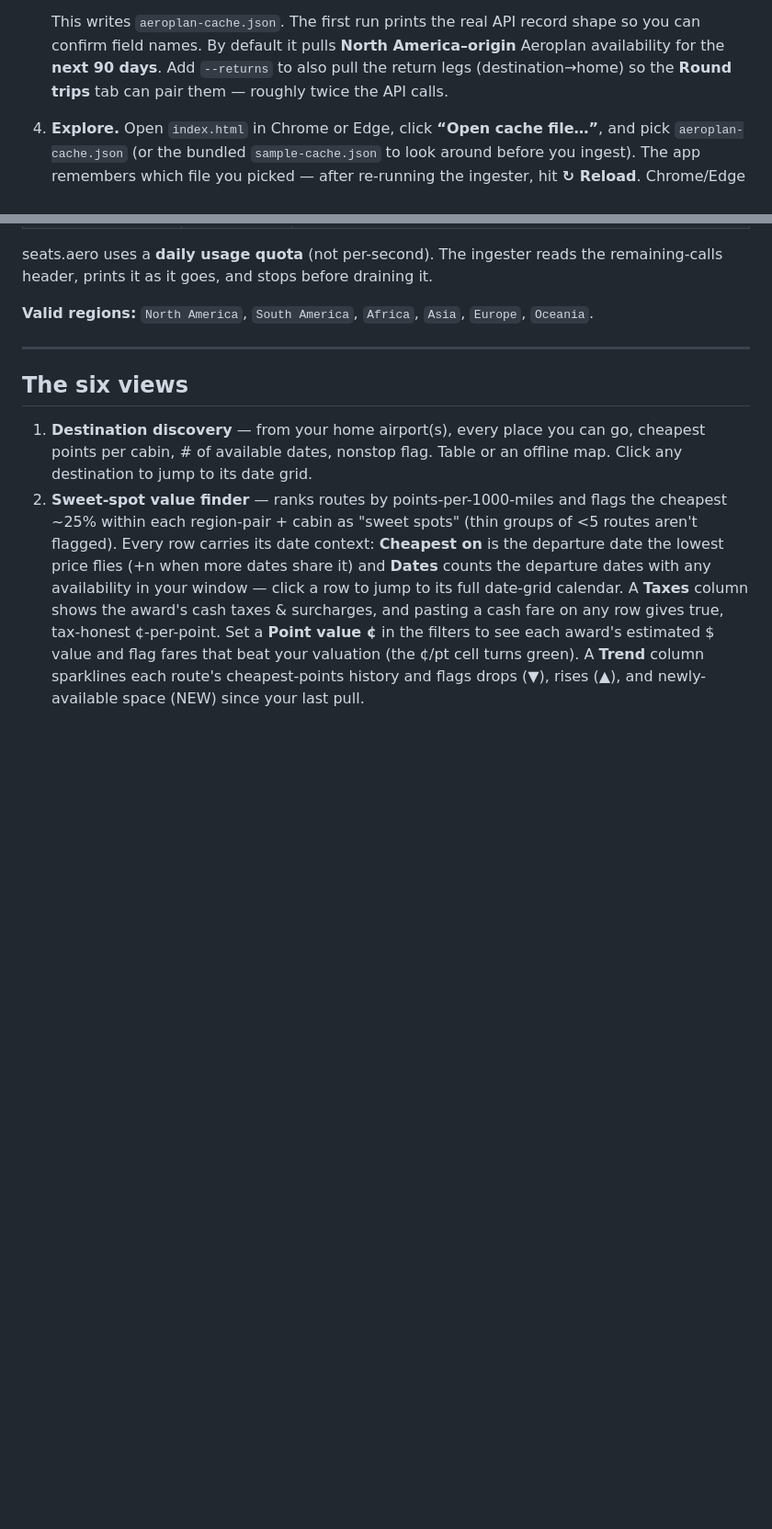
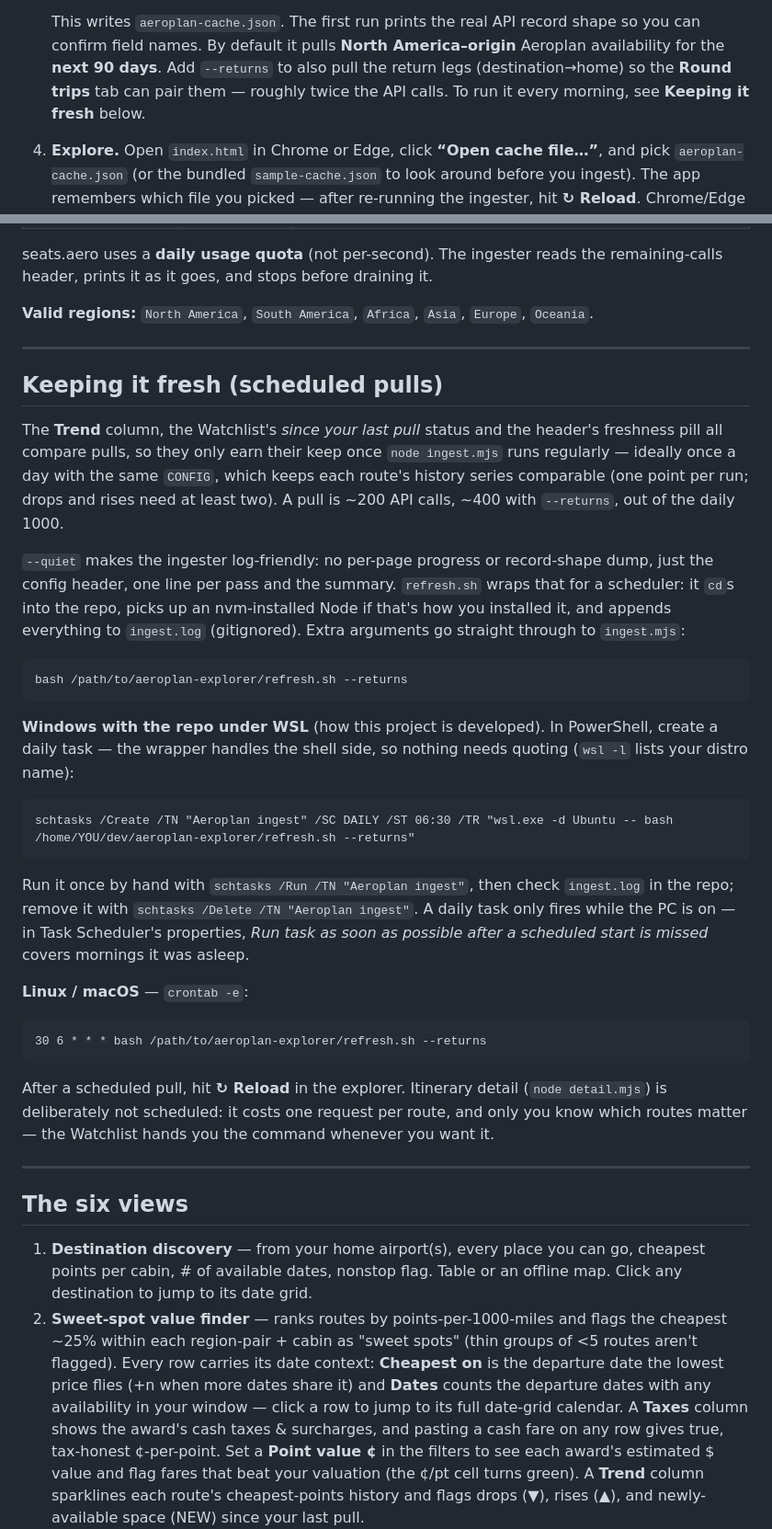
Before and after one commit to shepherd70/aeroplan-explorer, a Markdown page: README.md, 2 parts joined by grey strips. Shown at 92% size. Drawn GitHub-style; blank space fills up the shorter version.

Commit message:
README: "Keeping it fresh" — how to schedule the daily pull
Why a daily pull matters (Trend, Watchlist status and the freshness pill
compare pulls), the --quiet flag and refresh.sh, a Windows Task Scheduler
entry for a repo under WSL, the cron line for Linux/macOS, and why itinerary
detail stays a manual pull.

Co-Authored-By: Claude Fable 5.1 <noreply@anthropic.com>
Claude-Session: https://claude.ai/code/session_01NmULU7rr8CaQPJUimt7apr

````diff
--- a/README.md
+++ b/README.md
@@ -41,6 +41,7 @@ fix the script.
    you can confirm field names. By default it pulls **North America–origin** Aeroplan
    availability for the **next 90 days**. Add `--returns` to also pull the return legs
    (destination→home) so the **Round trips** tab can pair them — roughly twice the API calls.
+   To run it every morning, see **Keeping it fresh** below.
 
 4. **Explore.** Open `index.html` in Chrome or Edge, click **“Open cache file…”**, and
    pick `aeroplan-cache.json` (or the bundled `sample-cache.json` to look around before you
@@ -132,6 +133,48 @@ seats.aero uses a **daily usage quota** (not per-second). The ingester reads the
 remaining-calls header, prints it as it goes, and stops before draining it.
 
 **Valid regions:** `North America`, `South America`, `Africa`, `Asia`, `Europe`, `Oceania`.
+
+---
+
+## Keeping it fresh (scheduled pulls)
+
+The **Trend** column, the Watchlist's *since your last pull* status and the header's freshness
+pill all compare pulls, so they only earn their keep once `node ingest.mjs` runs regularly —
+ideally once a day with the same `CONFIG`, which keeps each route's history series comparable
+(one point per run; drops and rises need at least two). A pull is ~200 API calls, ~400 with
+`--returns`, out of the daily 1000.
+
+`--quiet` makes the ingester log-friendly: no per-page progress or record-shape dump, just the
+config header, one line per pass and the summary. `refresh.sh` wraps that for a scheduler: it
+`cd`s into the repo, picks up an nvm-installed Node if that's how you installed it, and appends
+everything to `ingest.log` (gitignored). Extra arguments go straight through to `ingest.mjs`:
+
+```
+bash /path/to/aeroplan-explorer/refresh.sh --returns
+```
+
+**Windows with the repo under WSL** (how this project is developed). In PowerShell, create a
+daily task — the wrapper handles the shell side, so nothing needs quoting (`wsl -l` lists your
+distro name):
+
+```
+schtasks /Create /TN "Aeroplan ingest" /SC DAILY /ST 06:30 /TR "wsl.exe -d Ubuntu -- bash /home/YOU/dev/aeroplan-explorer/refresh.sh --returns"
+```
+
+Run it once by hand with `schtasks /Run /TN "Aeroplan ingest"`, then check `ingest.log` in the
+repo; remove it with `schtasks /Delete /TN "Aeroplan ingest"`. A daily task only fires while the
+PC is on — in Task Scheduler's properties, *Run task as soon as possible after a scheduled start
+is missed* covers mornings it was asleep.
+
+**Linux / macOS** — `crontab -e`:
+
+```
+30 6 * * * bash /path/to/aeroplan-explorer/refresh.sh --returns
+```
+
+After a scheduled pull, hit **↻ Reload** in the explorer. Itinerary detail (`node detail.mjs`)
+is deliberately not scheduled: it costs one request per route, and only you know which routes
+matter — the Watchlist hands you the command whenever you want it.
 
 ---
 
````
Also changed, not shown: tasks/todo.md (+7 -0 lines).
